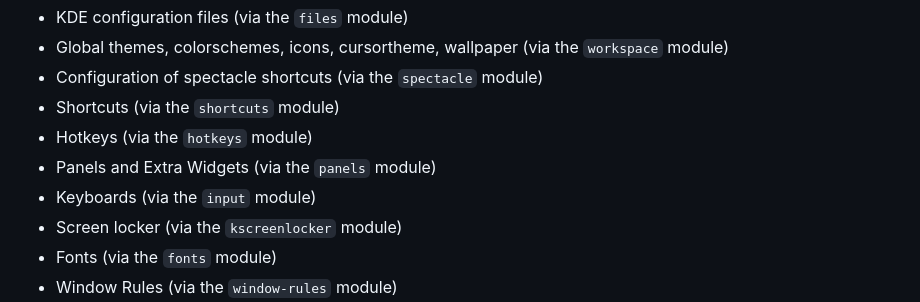
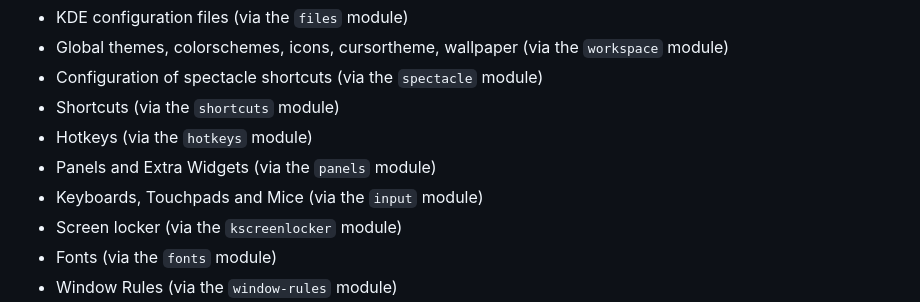
Before and after one commit to nix-community/plasma-manager, a Markdown page: README.md, the part around the change. Drawn GitHub-style.

Commit message:
Update input module description in README (#281)

```diff
--- a/README.md
+++ b/README.md
@@ -37,7 +37,7 @@ At the moment `plasma-manager` supports configuring the following:
 - Shortcuts (via the `shortcuts` module)
 - Hotkeys (via the `hotkeys` module)
 - Panels and Extra Widgets (via the `panels` module)
-- Keyboards (via the `input` module)
+- Keyboards, Touchpads and Mice (via the `input` module)
 - Screen locker (via the `kscreenlocker` module)
 - Fonts (via the `fonts` module)
 - Window Rules (via the `window-rules` module)
```
